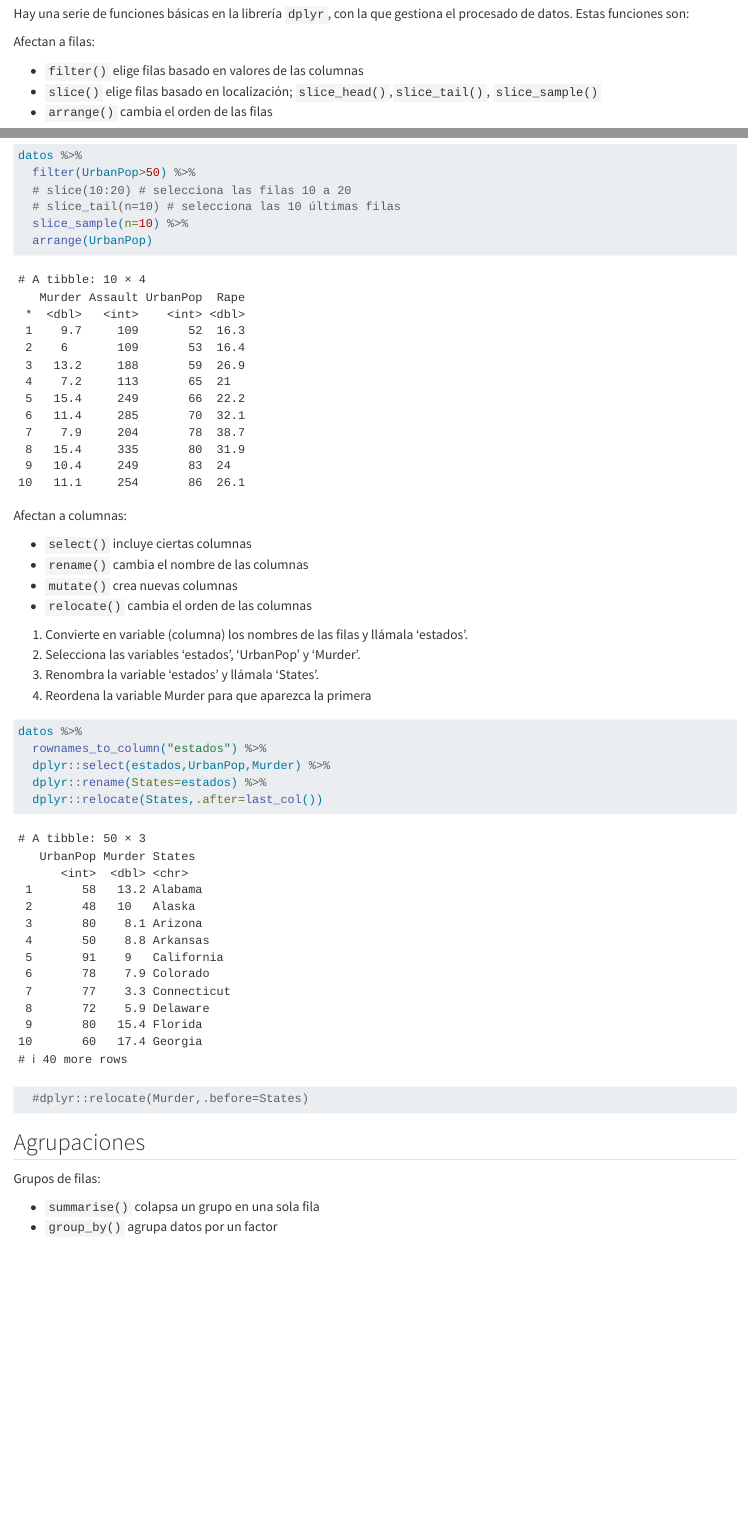
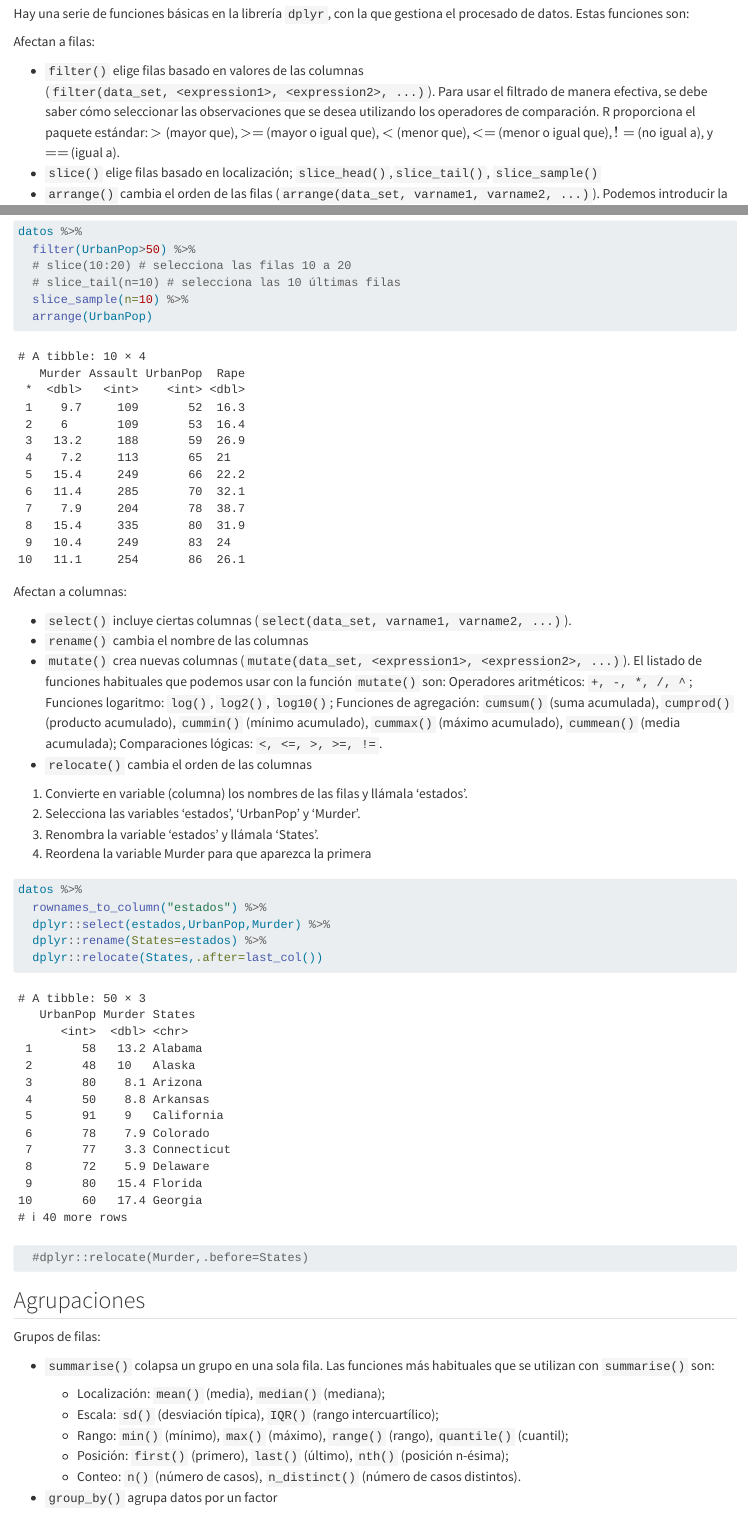
Before and after one commit to asunmayoral/umh1477, a Quarto document (Intro R-2.qmd): the page in a window 1100 px wide, from 2040 px down, and a second part further down, joined at a grey line. Rendered offline with R 4.5, knitr and Pandoc in place of Quarto, with nearby package versions; code that draws random numbers runs with fixed seeds of ours.

Commit message:
Add files via upload

```diff
--- a/Intro R-2.qmd
+++ b/Intro R-2.qmd
@@ -42,10 +42,9 @@
 
 Afectan a filas:
 
--   `filter()` elige filas basado en valores de las columnas
+-   `filter()` elige filas basado en valores de las columnas (`filter(data_set, <expression1>, <expression2>, ...)`). Para usar el filtrado de manera efectiva, se debe saber cómo seleccionar las observaciones que se desea utilizando los operadores de comparación. R proporciona el paquete estándar: $>$ (mayor que), $>=$ (mayor o igual que), $<$ (menor que), $<=$ (menor o igual que), $!=$ (no igual a), y $==$ (igual a).
 -   `slice()` elige filas basado en localización; `slice_head()`,`slice_tail()`, `slice_sample()`
--   `arrange()` cambia el orden de las filas
-
+-   `arrange()` cambia el orden de las filas (`arrange(data_set, varname1, varname2, ...)`). Podemos introducir la función `desc()` para ordenar de forma descendente por la variable seleccionada.
 
 El operador pipe `%>%` funciona aplicando funciones a un tibble, sin necesidad de utilizar su nombre mas que al inicio. Si queremos trabajar más tarde con el resultado, habremos de asignarlo a un objeto.
 
@@ -64,11 +63,10 @@
 
 Afectan a columnas:
 
--   `select()` incluye ciertas columnas
+-   `select()` incluye ciertas columnas (`select(data_set, varname1, varname2, ...)`).
 -   `rename()` cambia el nombre de las columnas
--   `mutate()` crea nuevas columnas
+-   `mutate()` crea nuevas columnas (`mutate(data_set, <expression1>, <expression2>, ...)`). El listado de funciones habituales que podemos usar con la función `mutate()` son: Operadores aritméticos: `+, -, *, /, ^`; Funciones logaritmo: `log()`, `log2()`, `log10()`; Funciones de agregación: `cumsum()` (suma acumulada), `cumprod()` (producto acumulado), `cummin()` (mínimo acumulado), `cummax()` (máximo acumulado), `cummean()` (media acumulada); Comparaciones lógicas: `<, <=, >, >=, !=`.
 -   `relocate()` cambia el orden de las columnas
-
 
 1.  Convierte en variable (columna) los nombres de las filas y llámala 'estados'.
 2.  Selecciona las variables 'estados', 'UrbanPop' y 'Murder'.
@@ -88,8 +86,15 @@
 
 Grupos de filas:
 
-- `summarise()` colapsa un grupo en una sola fila
-- `group_by()` agrupa datos por un factor
+-   `summarise()` colapsa un grupo en una sola fila. Las funciones más habituales que se utilizan con `summarise()` son:
+
+    -   Localización: `mean()` (media), `median()` (mediana);
+    -   Escala: `sd()` (desviación típica), `IQR()` (rango intercuartílico);
+    -   Rango: `min()` (mínimo), `max()` (máximo), `range()` (rango), `quantile()` (cuantil);
+    -   Posición: `first()` (primero), `last()` (último), `nth()` (posición n-ésima);
+    -   Conteo: `n()` (número de casos), `n_distinct()` (número de casos distintos).
+
+-   `group_by()` agrupa datos por un factor
 
 1.  Calcula el número medio de arrestos por asesinato (en tantos por 100.000). Da también una medida de error o dispersión.
 2.  Crea una variable de clasificación, 'urban', que identifique los estados con un porcentaje de población urbana al menos del 70% (y los que están por debajo).
```
